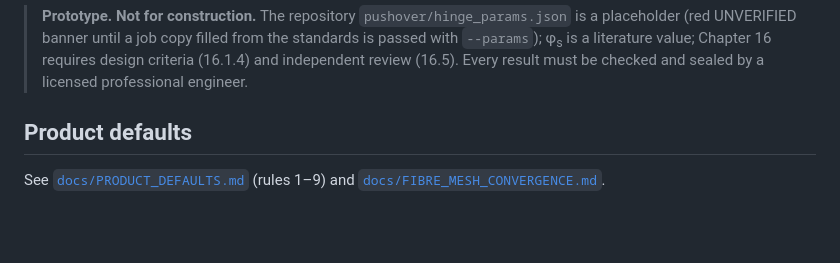
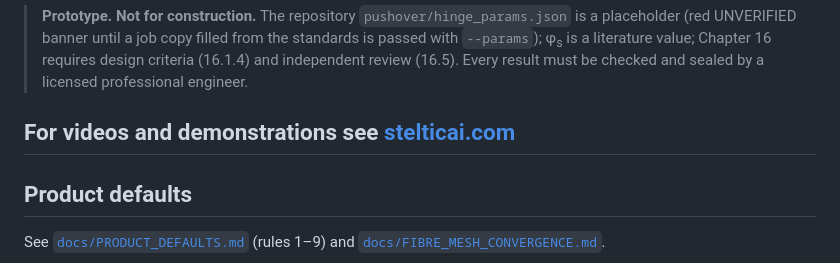
Before and after one commit to Steltic/steltic_nonlinear, a Markdown page: README.md, the part around the change. Drawn GitHub-style; blank space fills up the shorter version.

Commit message:
README: add For videos and demonstrations see stelticai.com

```diff
--- a/README.md
+++ b/README.md
@@ -29,6 +29,8 @@ four-analyses narrative.
 > banner until a job copy filled from the standards is passed with `--params`); φ<sub>s</sub> is a literature value;
 > Chapter 16 requires design criteria (16.1.4) and independent review (16.5). Every result must be checked and sealed by a
 > licensed professional engineer.
+
+## For videos and demonstrations see [stelticai.com](https://stelticai.com)
 
 ## Product defaults
 
```
